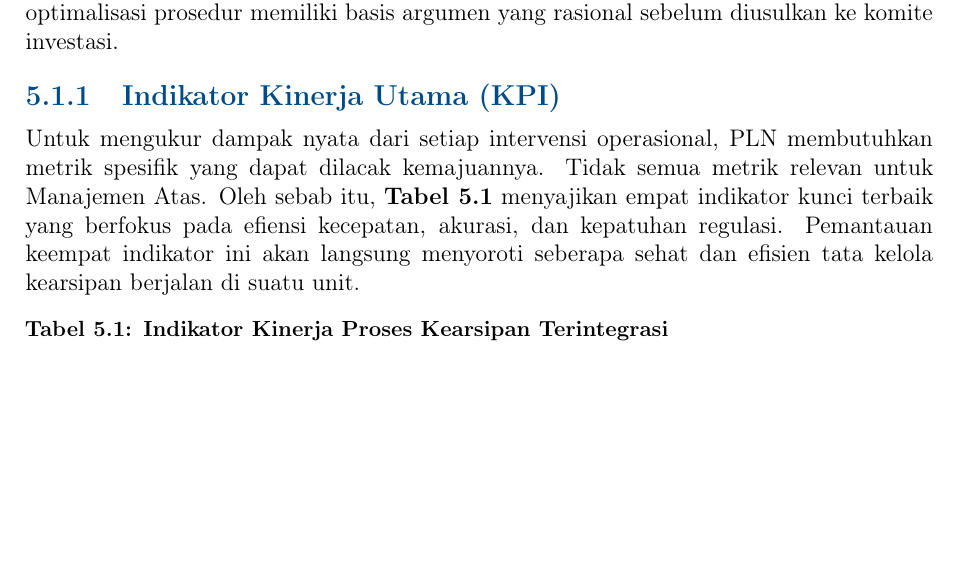
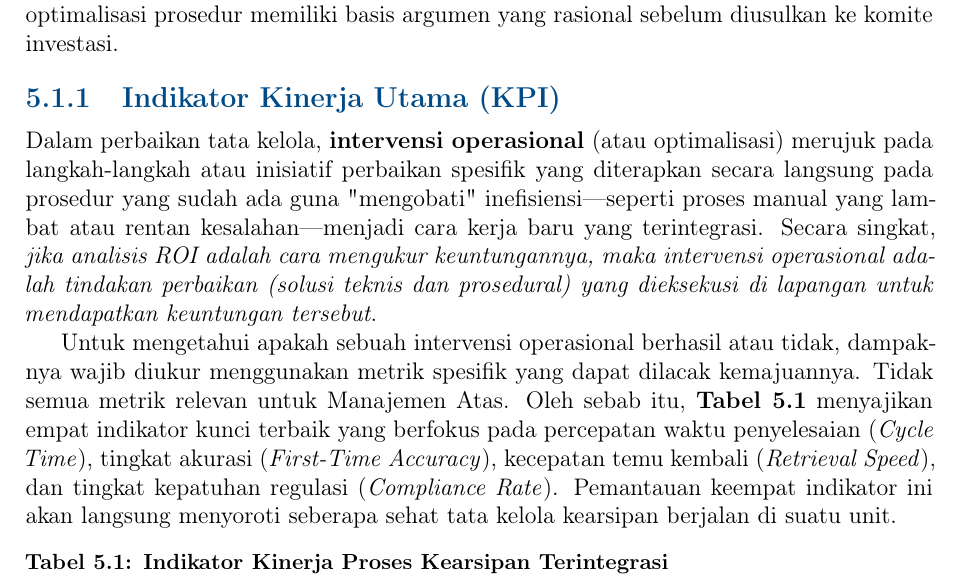
Before and after one commit to code4indo/pln_modul, a LaTeX thesis (bab5-6.tex): part of page 2 of 12, cut so that both start at the same text, the shorter picture padded with empty space. Compiled offline with pdfLaTeX.

Commit message:
Menambahkan definisi intervensi operasional dari fakta3.md ke Bab 5

```diff
--- a/bab5-6.tex
+++ b/bab5-6.tex
@@ -100,7 +100,9 @@ Metodologi pengukuran kinerja kearsipan dalam modul ini secara khusus dirancang
 \end{figure}
 
 \subsection{Indikator Kinerja Utama (KPI)}
-Untuk mengukur dampak nyata dari setiap intervensi operasional, PLN membutuhkan metrik spesifik yang dapat dilacak kemajuannya. Tidak semua metrik relevan untuk Manajemen Atas. Oleh sebab itu, \textbf{Tabel 5.1} menyajikan empat indikator kunci terbaik yang berfokus pada efiensi kecepatan, akurasi, dan kepatuhan regulasi. Pemantauan keempat indikator ini akan langsung menyoroti seberapa sehat dan efisien tata kelola kearsipan berjalan di suatu unit.
+Dalam perbaikan tata kelola, \textbf{intervensi operasional} (atau optimalisasi) merujuk pada langkah-langkah atau inisiatif perbaikan spesifik yang diterapkan secara langsung pada prosedur yang sudah ada guna "mengobati" inefisiensi---seperti proses manual yang lambat atau rentan kesalahan---menjadi cara kerja baru yang terintegrasi. Secara singkat, \textit{jika analisis ROI adalah cara mengukur keuntungannya, maka intervensi operasional adalah tindakan perbaikan (solusi teknis dan prosedural) yang dieksekusi di lapangan untuk mendapatkan keuntungan tersebut}.
+
+Untuk mengetahui apakah sebuah intervensi operasional berhasil atau tidak, dampaknya wajib diukur menggunakan metrik spesifik yang dapat dilacak kemajuannya. Tidak semua metrik relevan untuk Manajemen Atas. Oleh sebab itu, \textbf{Tabel 5.1} menyajikan empat indikator kunci terbaik yang berfokus pada percepatan waktu penyelesaian (\textit{Cycle Time}), tingkat akurasi (\textit{First-Time Accuracy}), kecepatan temu kembali (\textit{Retrieval Speed}), dan tingkat kepatuhan regulasi (\textit{Compliance Rate}). Pemantauan keempat indikator ini akan langsung menyoroti seberapa sehat tata kelola kearsipan berjalan di suatu unit.
 
 \vspace{0.3cm}
 \noindent
```
Also changed, not shown: bab5-6.pdf.
